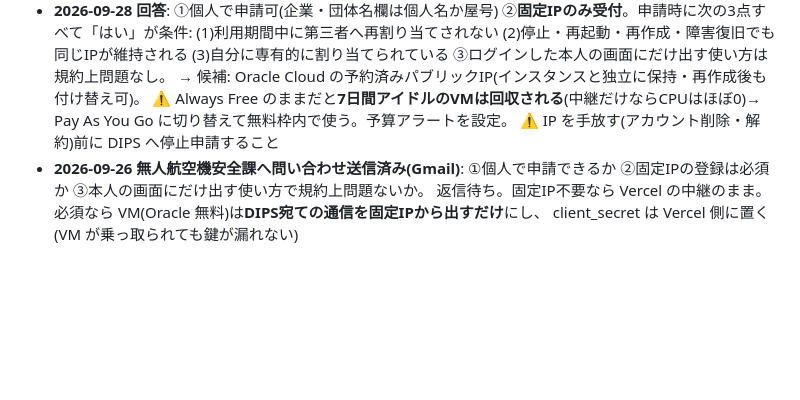
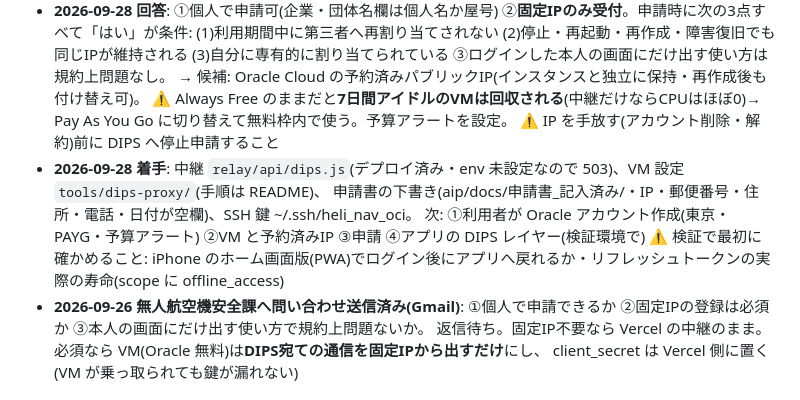
Before and after one commit to yasuokun-pro/heli-nav-pwa, a Markdown page: BACKLOG.md, the part around the change. GitHub-like rendering; blank space fills up the shorter version.

Commit message:
BACKLOG: DIPS 進捗
Co-Authored-By: Claude Opus 5.5 <noreply@anthropic.com>

```diff
--- a/BACKLOG.md
+++ b/BACKLOG.md
@@ -395,6 +395,10 @@ N11(平成25年)の同県分は index.html 側で丸ごと差し替える。
   → 候補: Oracle Cloud の予約済みパブリックIP(インスタンスと独立に保持・再作成後も付け替え可)。
     ⚠ Always Free のままだと**7日間アイドルのVMは回収される**(中継だけならCPUはほぼ0)→ Pay As You Go に切り替えて無料枠内で使う。予算アラートを設定。
     ⚠ IP を手放す(アカウント削除・解約)前に DIPS へ停止申請すること
+- **2026-09-28 着手**: 中継 `relay/api/dips.js`(デプロイ済み・env 未設定なので 503)、VM 設定 `tools/dips-proxy/`(手順は README)、
+  申請書の下書き(aip/docs/申請書_記入済み/・IP・郵便番号・住所・電話・日付が空欄)、SSH 鍵 ~/.ssh/heli_nav_oci。
+  次: ①利用者が Oracle アカウント作成(東京・PAYG・予算アラート) ②VM と予約済みIP ③申請 ④アプリの DIPS レイヤー(検証環境で)
+  ⚠ 検証で最初に確かめること: iPhone のホーム画面版(PWA)でログイン後にアプリへ戻れるか・リフレッシュトークンの実際の寿命(scope に offline_access)
 - **2026-09-26 無人航空機安全課へ問い合わせ送信済み(Gmail)**: ①個人で申請できるか ②固定IPの登録は必須か ③本人の画面にだけ出す使い方で規約上問題ないか。
   返信待ち。固定IP不要なら Vercel の中継のまま。必須なら VM(Oracle 無料)は**DIPS宛ての通信を固定IPから出すだけ**にし、
   client_secret は Vercel 側に置く(VM が乗っ取られても鍵が漏れない)
```
